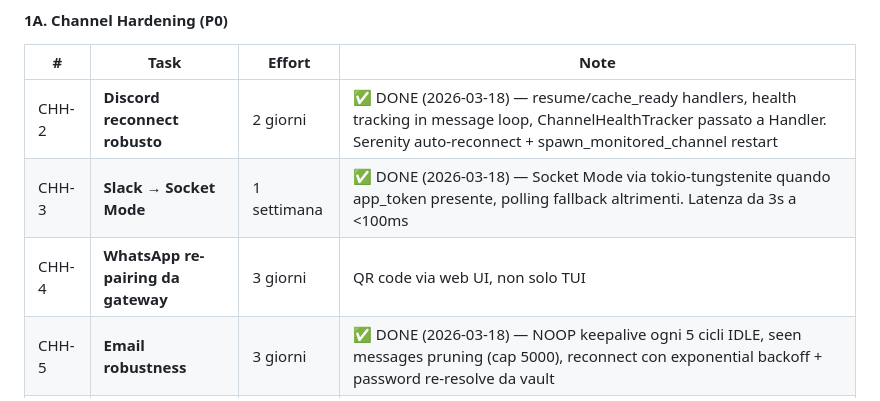
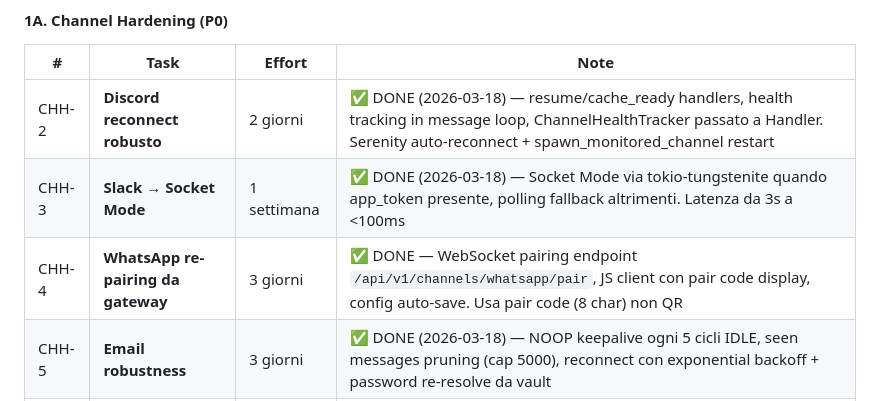
Before and after one commit to homunbot/homunbot, a Markdown page: docs/UNIFIED-ROADMAP.md, the part around the change. Rendered like a GitHub page.

Commit message:
docs(roadmap): mark CHH-4 as done (already implemented)
WebSocket pairing endpoint + JS client per WhatsApp re-pairing da
web UI erano già implementati in channels.rs + setup.js. Usa pair
code (8 char text) non QR code.

```diff
--- a/docs/UNIFIED-ROADMAP.md
+++ b/docs/UNIFIED-ROADMAP.md
@@ -68,7 +68,7 @@ La strategia è **consolidare il nucleo e aprirlo al mondo esterno** in ordine d
 |---|------|--------|------|
 | CHH-2 | **Discord reconnect robusto** | 2 giorni | ✅ DONE (2026-03-18) — resume/cache_ready handlers, health tracking in message loop, ChannelHealthTracker passato a Handler. Serenity auto-reconnect + spawn_monitored_channel restart |
 | CHH-3 | **Slack → Socket Mode** | 1 settimana | ✅ DONE (2026-03-18) — Socket Mode via tokio-tungstenite quando app_token presente, polling fallback altrimenti. Latenza da 3s a <100ms |
-| CHH-4 | **WhatsApp re-pairing da gateway** | 3 giorni | QR code via web UI, non solo TUI |
+| CHH-4 | **WhatsApp re-pairing da gateway** | 3 giorni | ✅ DONE — WebSocket pairing endpoint `/api/v1/channels/whatsapp/pair`, JS client con pair code display, config auto-save. Usa pair code (8 char) non QR |
 | CHH-5 | **Email robustness** | 3 giorni | ✅ DONE (2026-03-18) — NOOP keepalive ogni 5 cicli IDLE, seen messages pruning (cap 5000), reconnect con exponential backoff + password re-resolve da vault |
 | PRO-1 | **Proactive messaging Discord** | 2 giorni | ✅ DONE (2026-03-18) — thread_id routing in outbound, config warning. Proactive già funzionante via default_channel_id |
 | PRO-2 | **Proactive messaging Slack** | 2 giorni | ✅ DONE (2026-03-18) — default_channel_id config, fallback a channel_id, startup warning. Proactive via chat.postMessage + routing in active_channels_with_chat_ids |
```
